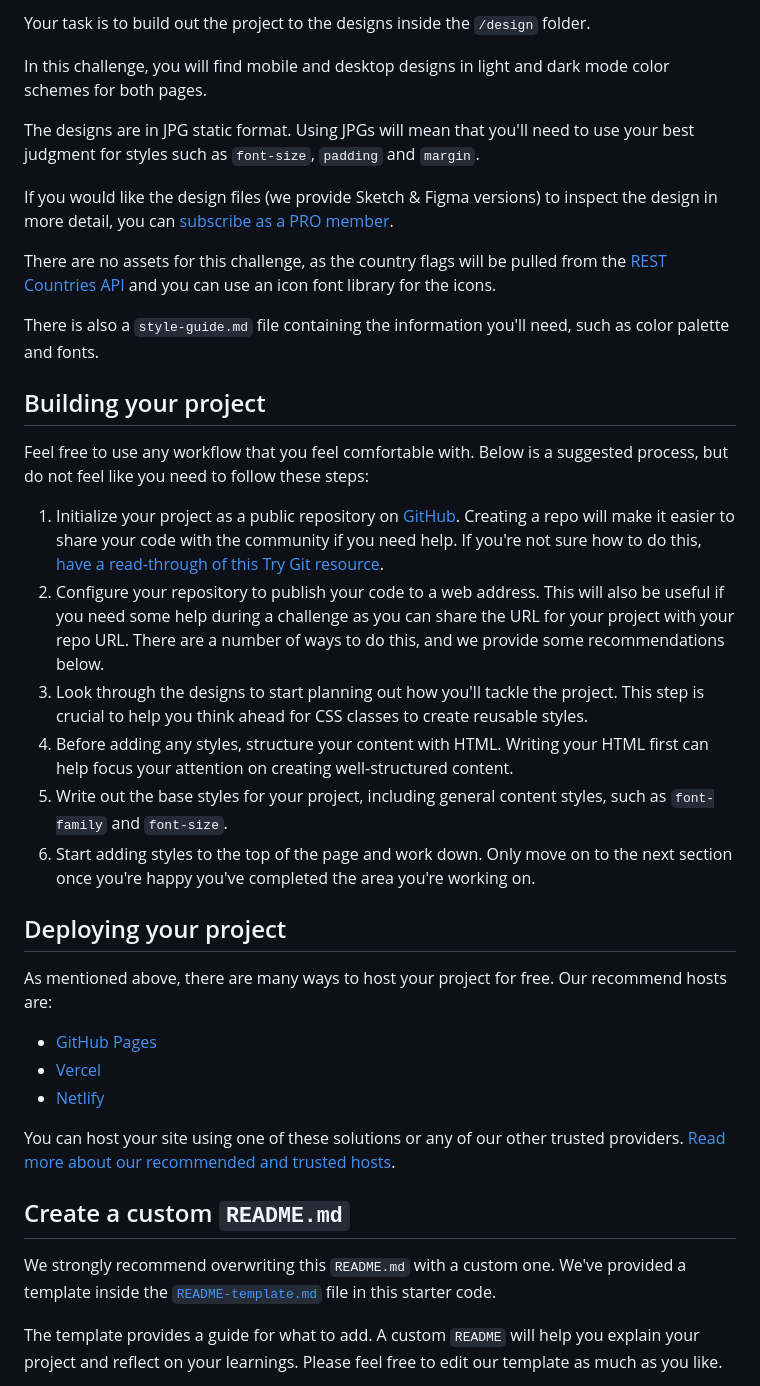
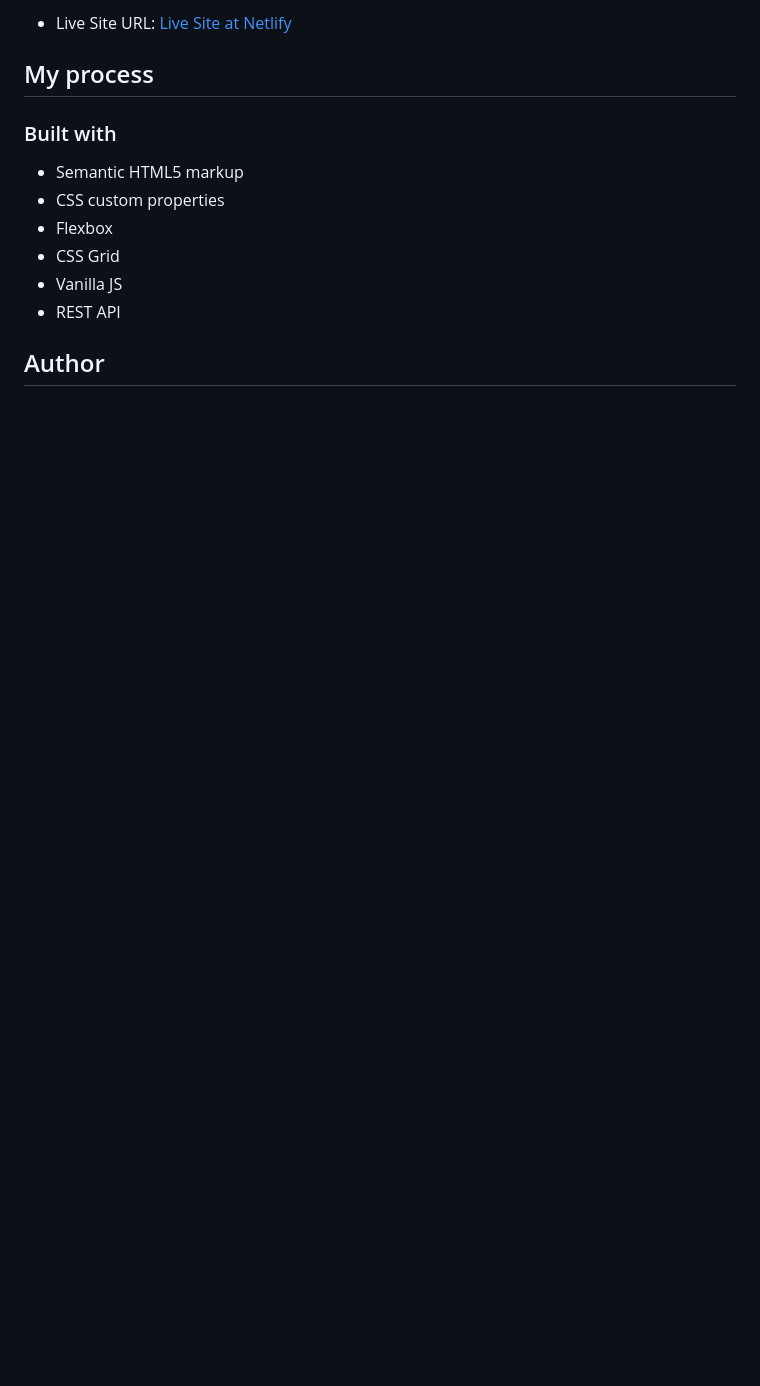
Before and after one commit to KingaWoch/REST-Countries-API-with-color-theme-switcher, a Markdown page: README.md, the part around one of its changes. Drawn GitHub-style; blank space fills up the shorter version.

```diff
--- a/README.md
+++ b/README.md
@@ -33,40 +35,16 @@ Want some support on the challenge? [Join our Slack community](https://www.front
 
-Your task is to build out the project to the designs inside the `/design` folder.
+- Live Site URL: [Live Site at Netlify](https://rest-countries-api-kw.netlify.app/)
 
-In this challenge, you will find mobile and desktop designs in light and dark mode color schemes for both pages.
+## My process
 
-The designs are in JPG static format. Using JPGs will mean that you'll need to use your best judgment for styles such as `font-size`, `padding` and `margin`.
+### Built with
 
-If you would like the design files (we provide Sketch & Figma versions) to inspect the design in more detail, you can [subscribe as a PRO member](https://www.frontendmentor.io/pro).
+- Semantic HTML5 markup
+- CSS custom properties
+- Flexbox
+- CSS Grid
+- Vanilla JS
+- REST API
 
-There are no assets for this challenge, as the country flags will be pulled from the [REST Countries API](https://restcountries.com) and you can use an icon font library for the icons.
+## Author
 
-There is also a `style-guide.md` file containing the information you'll need, such as color palette and fonts.
-
-## Building your project
-
-Feel free to use any workflow that you feel comfortable with. Below is a suggested process, but do not feel like you need to follow these steps:
-
-1. Initialize your project as a public repository on [GitHub](https://github.com/). Creating a repo will make it easier to share your code with the community if you need help. If you're not sure how to do this, [have a read-through of this Try Git resource](https://try.github.io/).
-2. Configure your repository to publish your code to a web address. This will also be useful if you need some help during a challenge as you can share the URL for your project with your repo URL. There are a number of ways to do this, and we provide some recommendations below.
-3. Look through the designs to start planning out how you'll tackle the project. This step is crucial to help you think ahead for CSS classes to create reusable styles.
-4. Before adding any styles, structure your content with HTML. Writing your HTML first can help focus your attention on creating well-structured content.
-5. Write out the base styles for your project, including general content styles, such as `font-family` and `font-size`.
-6. Start adding styles to the top of the page and work down. Only move on to the next section once you're happy you've completed the area you're working on.
-
-## Deploying your project
-
-As mentioned above, there are many ways to host your project for free. Our recommend hosts are:
-
-- [GitHub Pages](https://pages.github.com/)
-- [Vercel](https://vercel.com/)
-- [Netlify](https://www.netlify.com/)
-
-You can host your site using one of these solutions or any of our other trusted providers. [Read more about our recommended and trusted hosts](https://medium.com/frontend-mentor/frontend-mentor-trusted-hosting-providers-bf000dfebe).
-
-## Create a custom `README.md`
-
-We strongly recommend overwriting this `README.md` with a custom one. We've provided a template inside the [`README-template.md`](./README-template.md) file in this starter code.
-
-The template provides a guide for what to add. A custom `README` will help you explain your project and reflect on your learnings. Please feel free to edit our template as much as you like.
-
```
Also changed, not shown: other parts of README.md (+22 -45 lines), README-template.md (deleted, +0 -115 lines), screenshot-desktop-dark.png (added), screenshot-mobile-dark.png (added), screenshot-mobile-light.png (added).
